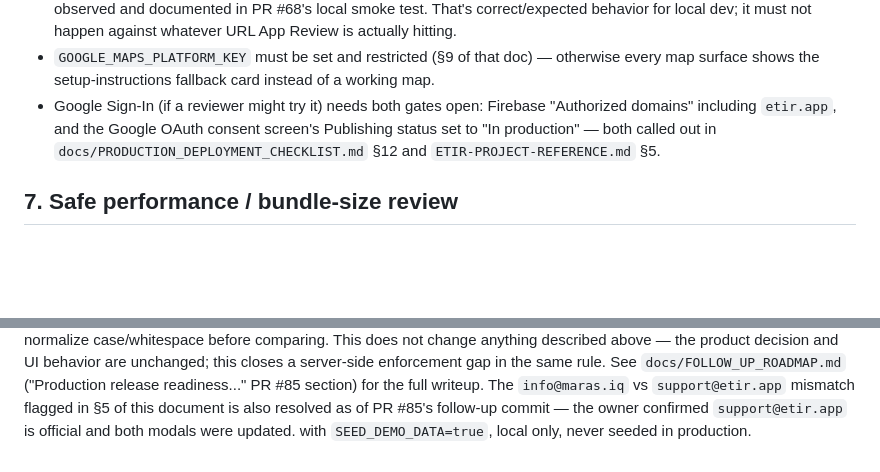
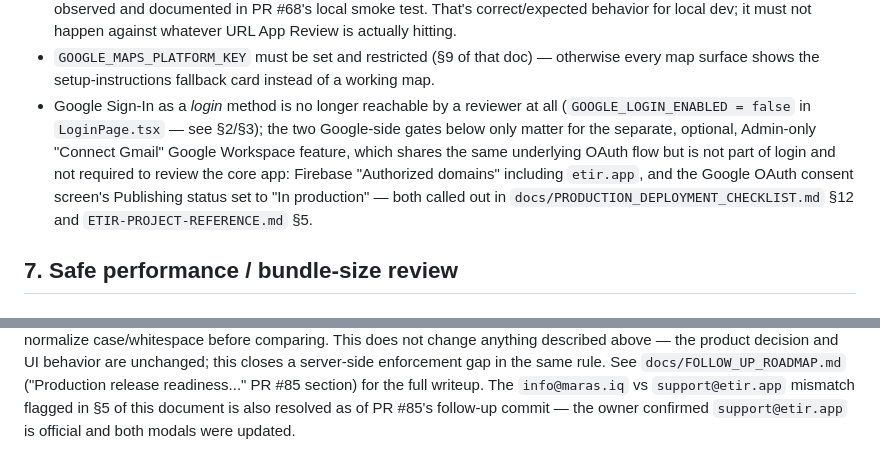
Before and after one commit to sardar-jpg/E-tir-by-MARAS-group, a Markdown page: docs/IOS_APP_REVIEW_READINESS.md, 2 parts joined by grey strips. Drawn GitHub-style; blank space fills up the shorter version.

```diff
--- a/docs/IOS_APP_REVIEW_READINESS.md
+++ b/docs/IOS_APP_REVIEW_READINESS.md
@@ -444,10 +444,15 @@ App Review specifically):
 - `GOOGLE_MAPS_PLATFORM_KEY` must be set and restricted (§9 of that doc) —
   otherwise every map surface shows the setup-instructions fallback card
   instead of a working map.
-- Google Sign-In (if a reviewer might try it) needs both gates open:
-  Firebase "Authorized domains" including `etir.app`, and the Google OAuth
-  consent screen's Publishing status set to "In production" — both called
-  out in `docs/PRODUCTION_DEPLOYMENT_CHECKLIST.md` §12 and
+- Google Sign-In as a *login* method is no longer reachable by a
+  reviewer at all (`GOOGLE_LOGIN_ENABLED = false` in `LoginPage.tsx` —
+  see §2/§3); the two Google-side gates below only matter for the
+  separate, optional, Admin-only "Connect Gmail" Google Workspace
+  feature, which shares the same underlying OAuth flow but is not part
+  of login and not required to review the core app: Firebase "Authorized
+  domains" including `etir.app`, and the Google OAuth consent screen's
+  Publishing status set to "In production" — both called out in
+  `docs/PRODUCTION_DEPLOYMENT_CHECKLIST.md` §12 and
   `ETIR-PROJECT-REFERENCE.md` §5.
 
 ## 7. Safe performance / bundle-size review
@@ -837,4 +842,3 @@ readiness..." PR #85 section) for the full writeup. The
 `info@maras.iq` vs `support@etir.app` mismatch flagged in §5 of this
 document is also resolved as of PR #85's follow-up commit — the owner
 confirmed `support@etir.app` is official and both modals were updated.
-with `SEED_DEMO_DATA=true`, local only, never seeded in production.
```
Also changed, not shown: docs/FOLLOW_UP_ROADMAP.md (+39 -6 lines).
